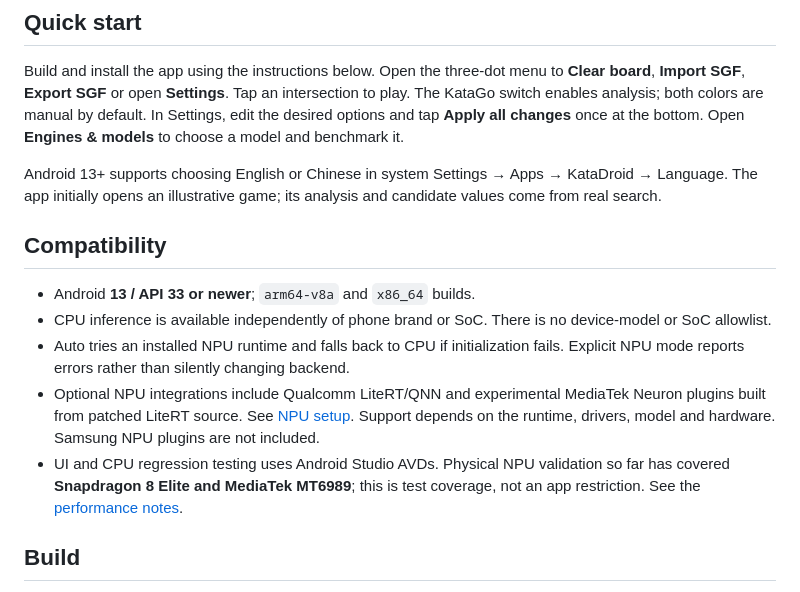
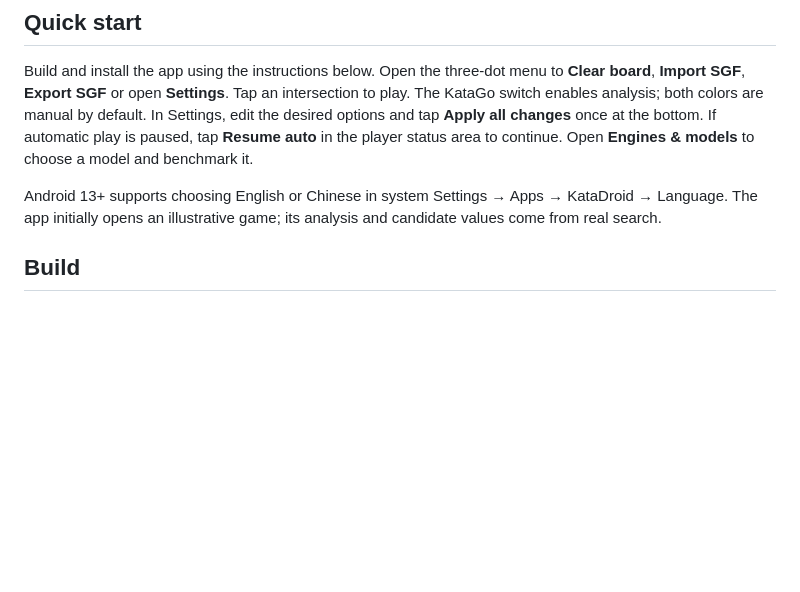
Before and after one commit to zhzy0077/KataDroid, a Markdown page: README.md, the part around one of its changes. GitHub-like rendering; blank space fills up the shorter version.

```diff
--- a/README.md
+++ b/README.md
@@ -34,26 +100,13 @@ Build and install the app using the instructions below. Open the three-dot menu
 to **Clear board**, **Import SGF**, **Export SGF** or open **Settings**. Tap an
 intersection to play. The KataGo switch enables analysis; both colors are manual
 by default. In Settings, edit the desired options and tap **Apply all changes**
-once at the bottom. Open **Engines & models** to choose a model and benchmark it.
+once at the bottom. If automatic play is paused, tap **Resume auto** in the
+player status area to continue. Open **Engines & models** to choose a model and
+benchmark it.
 
 Android 13+ supports choosing English or Chinese in system Settings → Apps →
 KataDroid → Language. The app initially opens an illustrative game; its analysis
 and candidate values come from real search.
-
-## Compatibility
-
-- Android **13 / API 33 or newer**; `arm64-v8a` and `x86_64` builds.
-- CPU inference is available independently of phone brand or SoC. There is no
-  device-model or SoC allowlist.
-- Auto tries an installed NPU runtime and falls back to CPU if initialization
-  fails. Explicit NPU mode reports errors rather than silently changing backend.
-- Optional NPU integrations include Qualcomm LiteRT/QNN and experimental MediaTek
-  Neuron plugins built from patched LiteRT source. See [NPU setup](docs/npu.md).
-  Support depends on the runtime, drivers, model and hardware. Samsung NPU
-  plugins are not included.
-- UI and CPU regression testing uses Android Studio AVDs. Physical NPU validation
-  so far has covered **Snapdragon 8 Elite and MediaTek MT6989**; this is test coverage,
-  not an app restriction. See the [performance notes](docs/models-and-benchmarks.md).
 
 ## Build
 
```
Also changed, not shown: other parts of README.md (+66 -0 lines).
